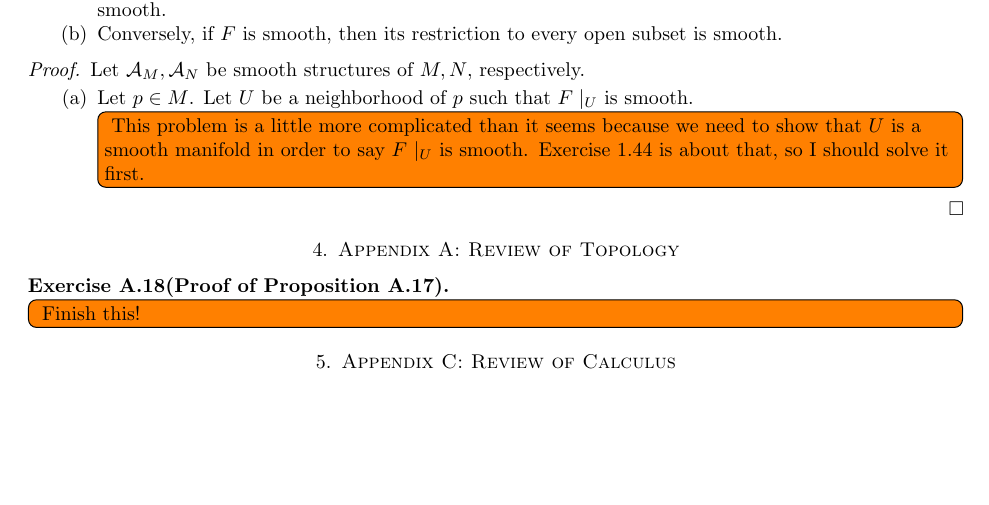
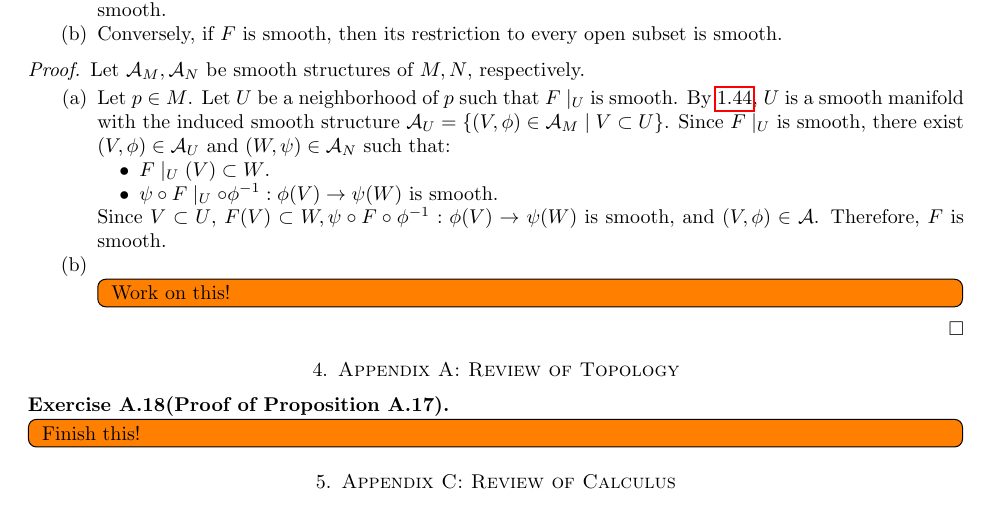
Before and after one commit to hidenori-shinohara/smooth_manifolds, a LaTeX paper (introduction_to_smooth_manifolds_notes.tex, which reads chapter2.tex): part of page 6 of 6, cut so that both start at the same text, the shorter picture padded with empty space. Compiled offline with pdfLaTeX.

Commit message:
Finish the first part of ex 2.7

```diff
--- a/chapter2.tex
+++ b/chapter2.tex
@@ -104,9 +104,19 @@
     \item
       Let $p \in M$.
       Let $U$ be a neighborhood of $p$ such that $F\mid_U$ is smooth.
+      By \ref{exercise_1_44}, $U$ is a smooth manifold with the induced smooth structure $\mathcal{A}_U = \{ (V, \phi) \in \mathcal{A}_M \mid V \subset U \}$.
+      Since $F\mid_U$ is smooth, there exist $(V, \phi) \in \mathcal{A}_U$ and $(W, \psi) \in \mathcal{A}_N$ such that:
+      \begin{itemize}
+        \item
+          $F\mid_U(V) \subset W$.
+        \item
+          $\psi \circ F\mid_U \circ \phi^{-1}:\phi(V) \rightarrow \psi(W)$ is smooth.
+      \end{itemize}
+      Since $V \subset U$, $F(V) \subset W, \psi \circ F \circ \phi^{-1}:\phi(V) \rightarrow \psi(W)$ is smooth, and $(V, \phi) \in \mathcal{A}$.
+      Therefore, $F$ is smooth.
+    \item
       \todo[inline,caption={}]{
-        This problem is a little more complicated than it seems because we need to show that $U$ is a smooth manifold in order to say $F\mid_U$ is smooth.
-        Exercise 1.44 is about that, so I should solve it first.
+        Work on this!
       }
   \end{enumerate}
 \end{proof}
```
Also changed, not shown: chapter1.tex (+1 -1 lines), introduction_to_smooth_manifolds_notes.pdf.
